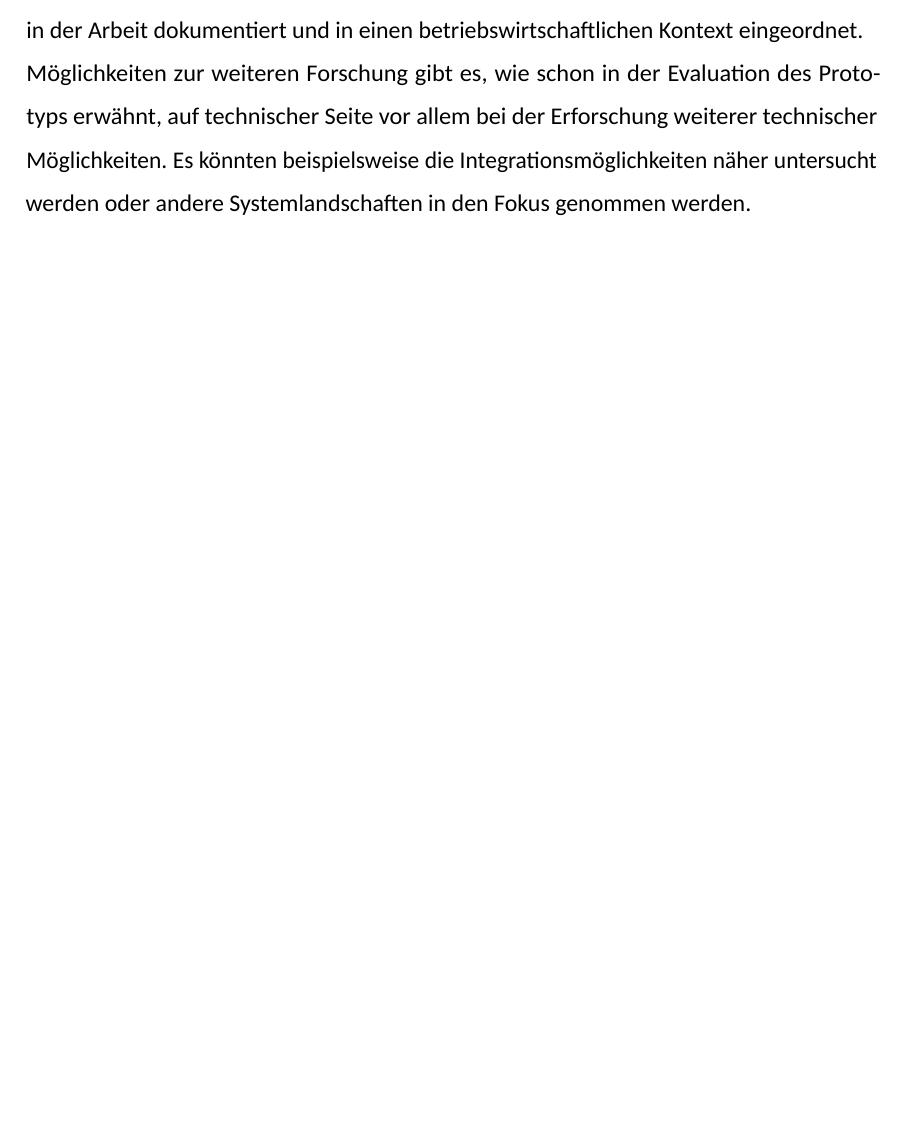
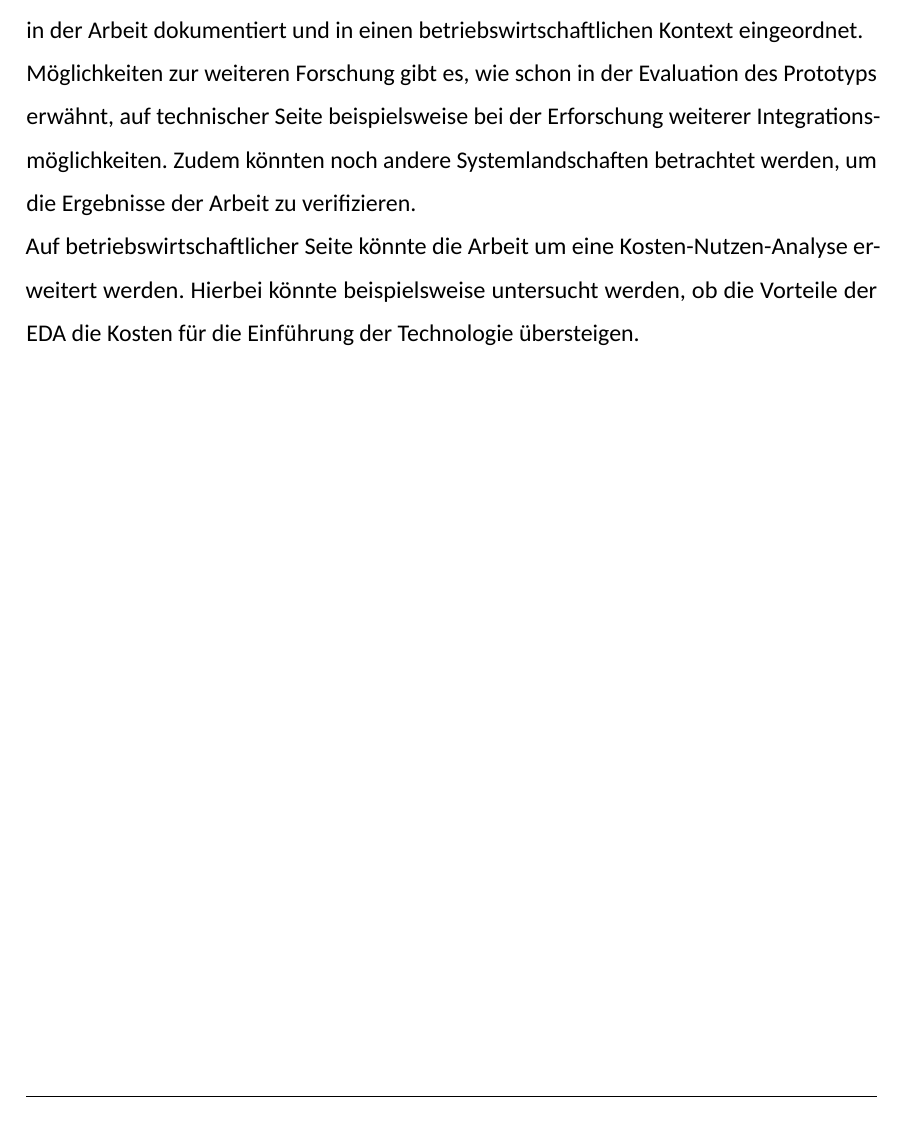
Before and after one commit to jonaRumberg/dhbw-ka-jona-rumberg-PA1, a LaTeX document (Praxisarbeit_Master.tex, which reads text/chapter5.tex): part of page 37 of 54, cut so that both start at the same text, the shorter picture padded with empty space. The pictures show the PDF file Praxisarbeit_Master.pdf that the author committed with the source.

Commit message:
ausblick

```diff
--- a/text/chapter5.tex
+++ b/text/chapter5.tex
@@ -13,4 +13,5 @@ Insgesamt ist die \ac{EDA} ein Architekturansatz, der in komplexen Softwareumfel
 
 \subsection{Kritische Reflexion der Arbeit und Ausblick}
 Die Arbeit hat sich mit der Frage beschäftigt, ob es sinnvoll ist, die \ac{EDA} in komplexen Softwareumfeldern einzusetzen. Die Fragestellung wurde in der Arbeit beantwortet, es wurde gezeigt, dass die \ac{EDA} in komplexen Softwareumfeldern sinnvoll eingesetzt werden kann. Der erstellte Prototyp wurde dazu verwendet ein näheres technisches Verständnis der theoretischen Konzepte zu erreichen. Die Erkenntnisse aus der Implementierung wurden in der Arbeit dokumentiert und in einen betriebswirtschaftlichen Kontext eingeordnet. \\
-Möglichkeiten zur weiteren Forschung gibt es, wie schon in der Evaluation des Prototyps erwähnt, auf technischer Seite vor allem bei der Erforschung weiterer technischer Möglichkeiten. Es könnten beispielsweise die Integrationsmöglichkeiten näher untersucht werden oder andere Systemlandschaften in den Fokus genommen werden.
+Möglichkeiten zur weiteren Forschung gibt es, wie schon in der Evaluation des Prototyps erwähnt, auf technischer Seite beispielsweise bei der Erforschung weiterer Integrationsmöglichkeiten. Zudem könnten noch andere Systemlandschaften betrachtet werden, um die Ergebnisse der Arbeit zu verifizieren. \\
+Auf betriebswirtschaftlicher Seite könnte die Arbeit um eine Kosten-Nutzen-Analyse erweitert werden. Hierbei könnte beispielsweise untersucht werden, ob die Vorteile der \ac{EDA} die Kosten für die Einführung der Technologie übersteigen. \\
```
Also changed, not shown: Praxisarbeit_Master.pdf, 4 other files.
